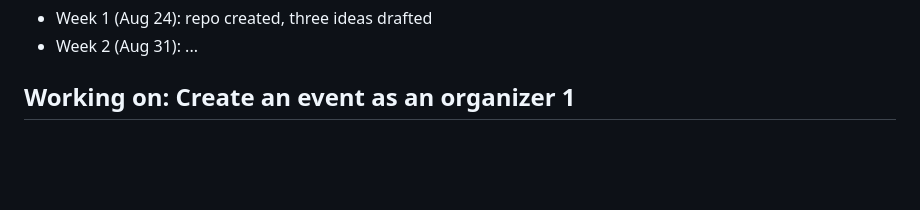
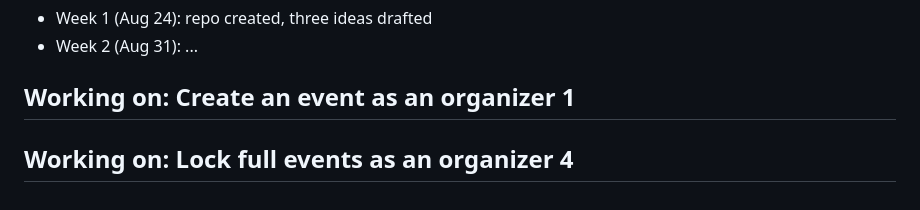
Before and after one commit to JMorency13/cen5064-project-morency, a Markdown page: README.md, the part around the change. Drawn GitHub-style; blank space fills up the shorter version.

Commit message:
Add note about locking full events as organizer
Start work on: Lock full events as an organizer 4

```diff
--- a/README.md
+++ b/README.md
@@ -163,3 +163,4 @@ A one-line note per week keeps your commit story readable:
 - Week 2 (Aug 31): ...
 
 ## Working on: Create an event as an organizer 1
+## Working on: Lock full events as an organizer 4
```
